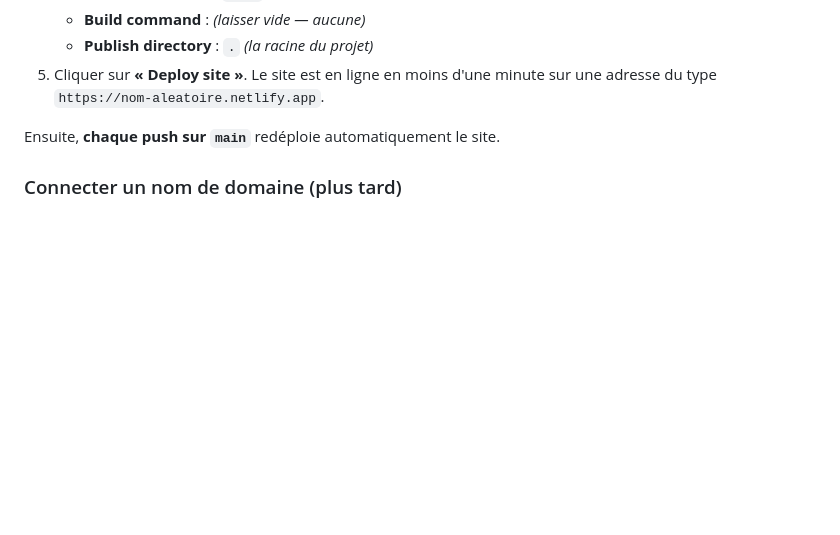
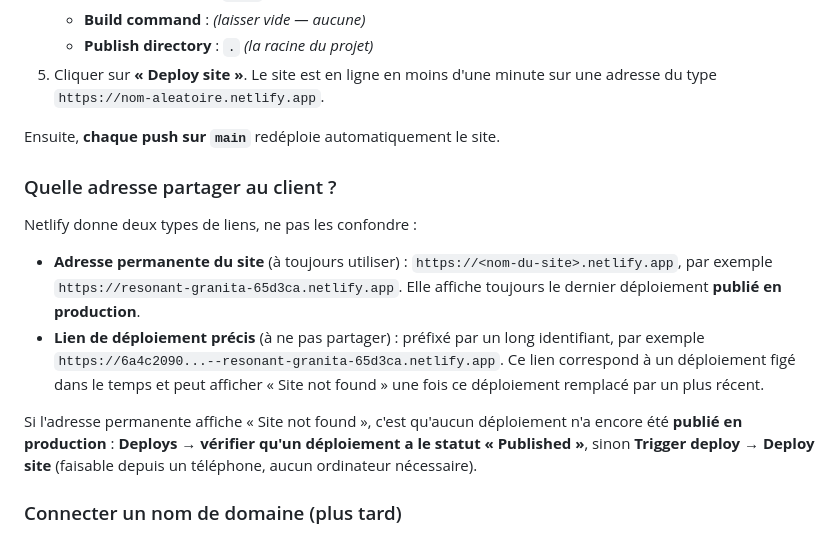
Before and after one commit to bodji27200-web/site-web-layane-, a Markdown page: README.md, the part around the change. Drawn GitHub-style; blank space fills up the shorter version.

Commit message:
Document permanent vs deploy-specific Netlify URLs (#14)
Co-authored-by: Claude <noreply@anthropic.com>

```diff
--- a/README.md
+++ b/README.md
@@ -117,6 +117,24 @@ Le fichier `netlify.toml` à la racine contient déjà la configuration.
 
 Ensuite, **chaque push sur `main`** redéploie automatiquement le site.
 
+### Quelle adresse partager au client ?
+
+Netlify donne deux types de liens, ne pas les confondre :
+
+- **Adresse permanente du site** (à toujours utiliser) : `https://<nom-du-site>.netlify.app`,
+  par exemple `https://resonant-granita-65d3ca.netlify.app`. Elle affiche
+  toujours le dernier déploiement **publié en production**.
+- **Lien de déploiement précis** (à ne pas partager) : préfixé par un long
+  identifiant, par exemple `https://6a4c2090...--resonant-granita-65d3ca.netlify.app`.
+  Ce lien correspond à un déploiement figé dans le temps et peut afficher
+  « Site not found » une fois ce déploiement remplacé par un plus récent.
+
+Si l'adresse permanente affiche « Site not found », c'est qu'aucun
+déploiement n'a encore été **publié en production** :
+**Deploys → vérifier qu'un déploiement a le statut « Published »**, sinon
+**Trigger deploy → Deploy site** (faisable depuis un téléphone, aucun
+ordinateur nécessaire).
+
 ### Connecter un nom de domaine (plus tard)
 
 Dans Netlify : **Site settings → Domain management → Add custom domain**,
```
